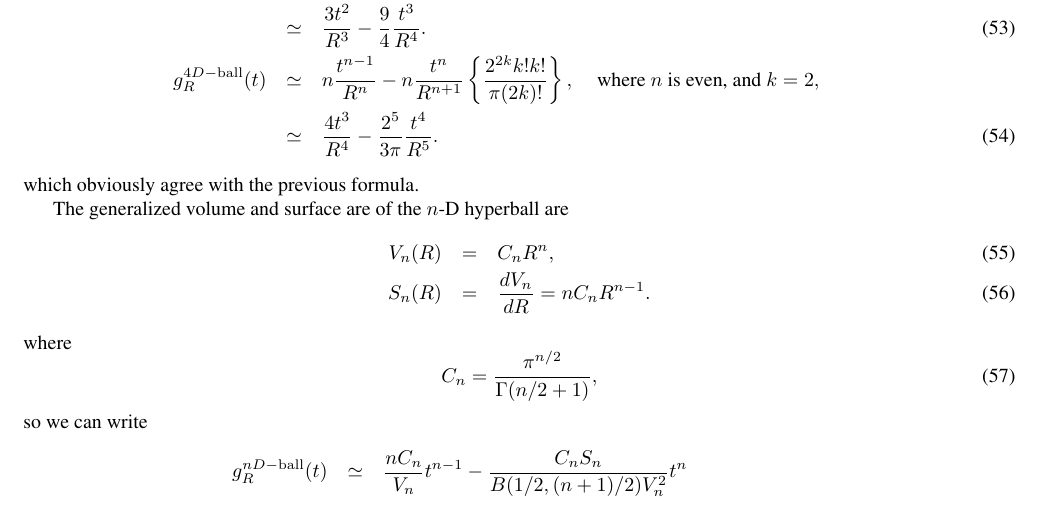
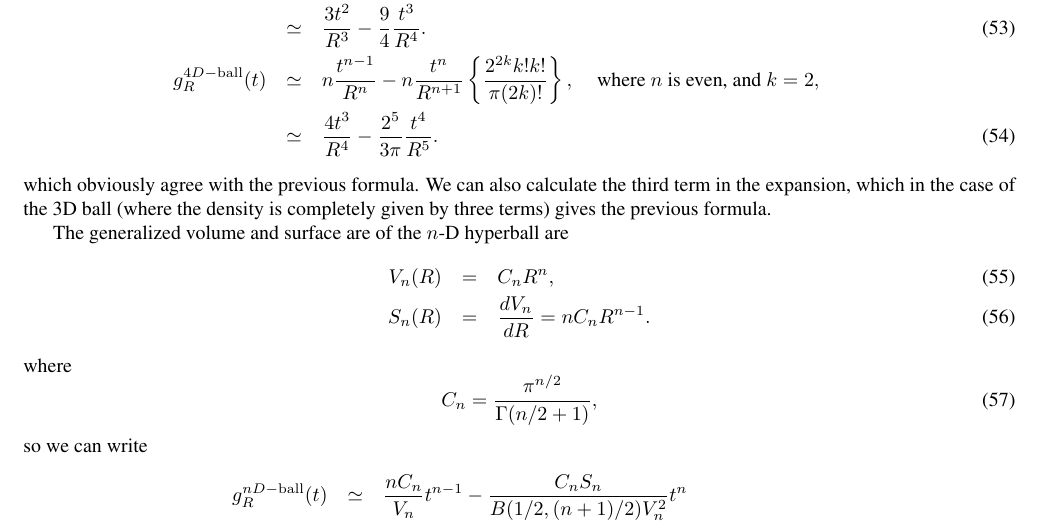
Before and after one commit to mroughan/LinePicking, a LaTeX paper (man/LinePicking.tex): part of page 9 of 13 before the commit and part of page 9 of 14 after it, cut so that both start at the same text. Compiled offline with pdfLaTeX.

Commit message:
edits to latex

```diff
--- a/man/LinePicking.tex
+++ b/man/LinePicking.tex
@@ -678,7 +678,10 @@ g^{4D-{\rm ball}}_R(t)
   \frac{4 t^{3}}{R^4} -
     \frac{2^5}{3\pi} \frac{t^{4}}{R^{5}} .
 \end{eqnarray}
-which obviously agree with the previous formula.
+which obviously agree with the previous formula. We can also calculate
+the third term in the expansion, which in the case of the 3D ball
+(where the density is completely given by three terms) gives the
+previous formula.
 
 
 The generalized volume and surface are of the $n$-D hyperball are
```
Also changed, not shown: Matlab/Plots/LinePicking_test_approx_ball_1.eps, Matlab/Plots/LinePicking_test_approx_ball_2.eps, Matlab/Plots/LinePicking_test_approx_ball_3.eps, Matlab/Plots/LinePicking_test_approx_ball_4.eps, Matlab/Plots/LinePicking_test_approx_ball_5.eps, man/LinePicking.bbl, 1 other file.
